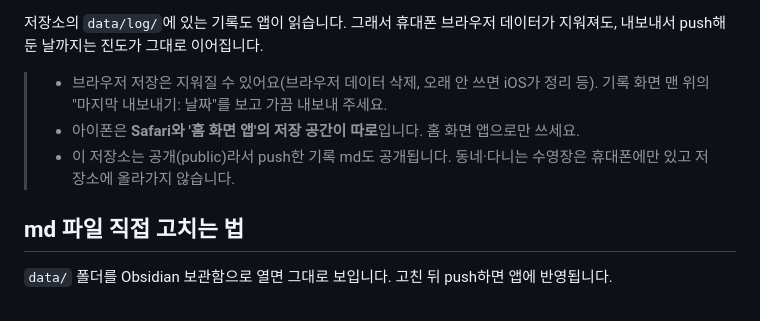
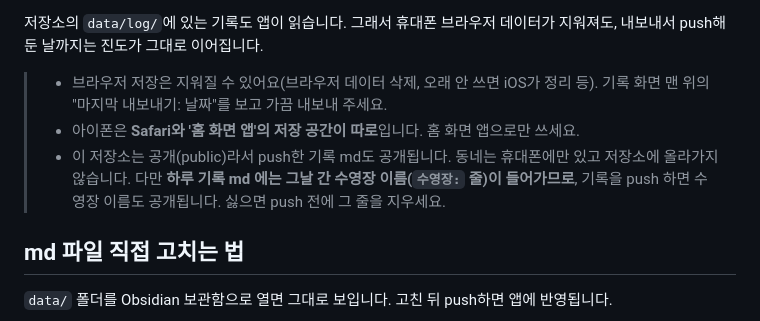
Before and after one commit to lsc2016/swim-coach, a Markdown page: README.md, the part around the change. Rendered like a GitHub page.

Commit message:
swim-coach: README 에 기록 md 의 수영장 이름이 공개된다는 안내
Co-Authored-By: Claude Opus 5.5 <noreply@anthropic.com>
Claude-Session: https://claude.ai/code/session_01CFgTdU2tdcfXgsJyhvBaVE

```diff
--- a/README.md
+++ b/README.md
@@ -30,7 +30,7 @@
 
 > - 브라우저 저장은 지워질 수 있어요(브라우저 데이터 삭제, 오래 안 쓰면 iOS가 정리 등). 기록 화면 맨 위의 "마지막 내보내기: 날짜"를 보고 가끔 내보내 주세요.
 > - 아이폰은 **Safari와 '홈 화면 앱'의 저장 공간이 따로**입니다. 홈 화면 앱으로만 쓰세요.
-> - 이 저장소는 공개(public)라서 push한 기록 md도 공개됩니다. 동네·다니는 수영장은 휴대폰에만 있고 저장소에 올라가지 않습니다.
+> - 이 저장소는 공개(public)라서 push한 기록 md도 공개됩니다. 동네는 휴대폰에만 있고 저장소에 올라가지 않습니다. 다만 **하루 기록 md 에는 그날 간 수영장 이름(`수영장:` 줄)이 들어가므로**, 기록을 push 하면 수영장 이름도 공개됩니다. 싫으면 push 전에 그 줄을 지우세요.
 
 ## md 파일 직접 고치는 법
 
```
